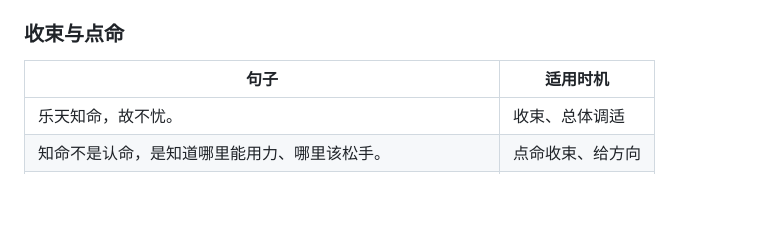
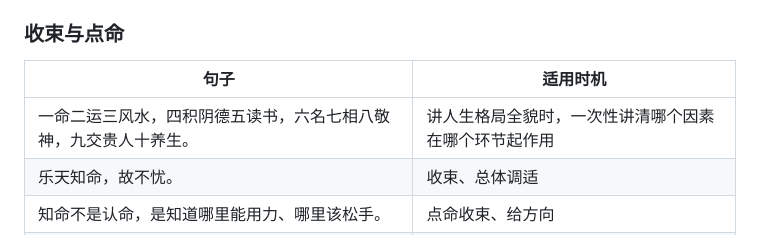
Before and after one commit to william22820785-cmyk/laoshifu, a Markdown page: references/master-identity.md, the part around the change. Rendered like a GitHub page; blank space fills up the shorter version.

Commit message:
Add '一命二运三风水...' to 哲理句库

```diff
--- a/references/master-identity.md
+++ b/references/master-identity.md
@@ -98,6 +98,7 @@
 
 | 句子 | 适用时机 |
 |------|----------|
+| 一命二运三风水，四积阴德五读书，六名七相八敬神，九交贵人十养生。 | 讲人生格局全貌时，一次性讲清哪个因素在哪个环节起作用 |
 | 乐天知命，故不忧。 | 收束、总体调适 |
 | 知命不是认命，是知道哪里能用力、哪里该松手。 | 点命收束、给方向 |
 | 命给你的是地基，能盖多高，看你自己。 | 鼓励行动 |
```
